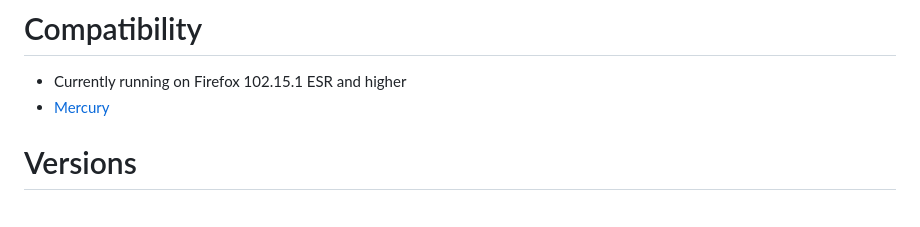
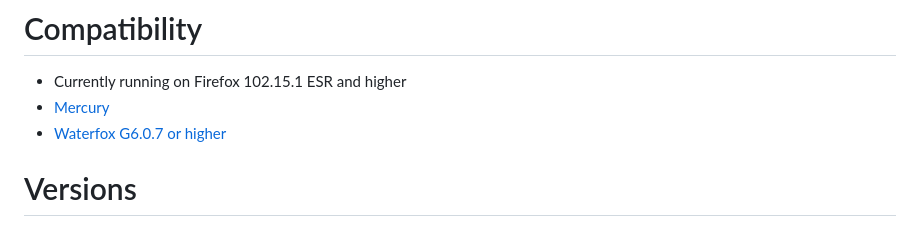
Before and after one commit to ThomazPom/Moz-Ext-UltimaDark, a Markdown page: readme.md, the part around the change. Drawn GitHub-style.

```diff
--- a/readme.md
+++ b/readme.md
@@ -31,6 +31,7 @@ UltimaDark also has the capability to edit pixels in images ("Image Edition" tog
 # Compatibility
 - Currently running on Firefox 102.15.1 ESR and higher
 - [Mercury](https://thorium.rocks/mercury)
+- [Waterfox G6.0.7 or higher](https://www.waterfox.net/)
 
 # Versions
 
```
